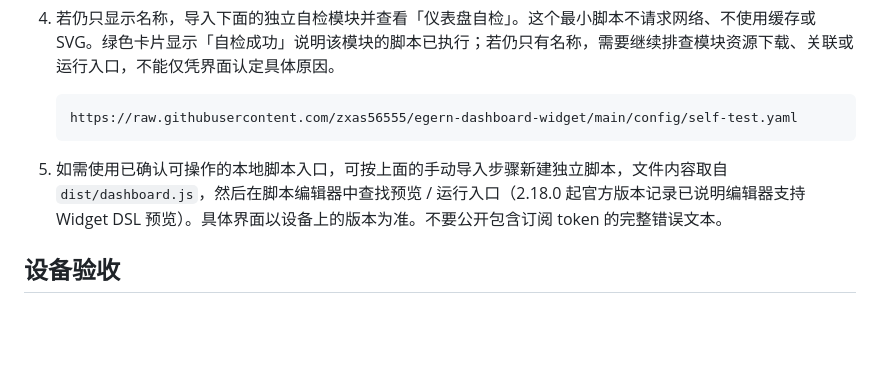
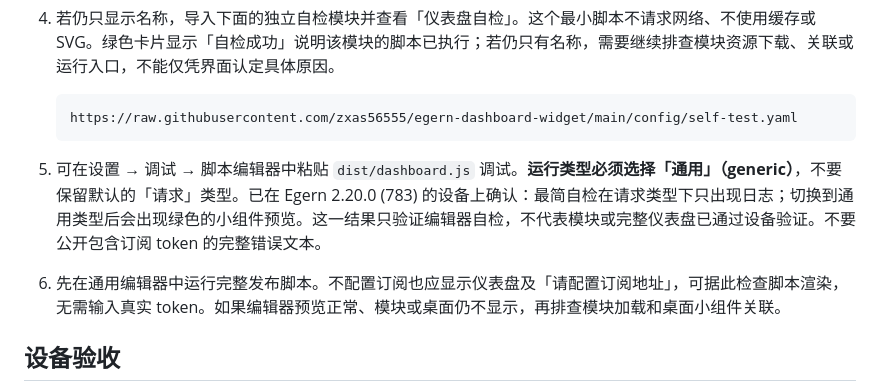
Before and after one commit to zxas56555/egern-dashboard-widget, a Markdown page: README.md, the part around the change. Rendered like a GitHub page; blank space fills up the shorter version.

Commit message:
Document verified generic-mode widget debugging workflow

````diff
--- a/README.md
+++ b/README.md
@@ -84,7 +84,8 @@ npm run preview
    https://raw.githubusercontent.com/zxas56555/egern-dashboard-widget/main/config/self-test.yaml
    ```
 
-5. 如需使用已确认可操作的本地脚本入口，可按上面的手动导入步骤新建独立脚本，文件内容取自 `dist/dashboard.js`，然后在脚本编辑器中查找预览 / 运行入口（2.18.0 起官方版本记录已说明编辑器支持 Widget DSL 预览）。具体界面以设备上的版本为准。不要公开包含订阅 token 的完整错误文本。
+5. 可在设置 → 调试 → 脚本编辑器中粘贴 `dist/dashboard.js` 调试。**运行类型必须选择「通用」（generic）**，不要保留默认的「请求」类型。已在 Egern 2.20.0 (783) 的设备上确认：最简自检在请求类型下只出现日志；切换到通用类型后会出现绿色的小组件预览。这一结果只验证编辑器自检，不代表模块或完整仪表盘已通过设备验证。不要公开包含订阅 token 的完整错误文本。
+6. 先在通用编辑器中运行完整发布脚本。不配置订阅也应显示仪表盘及「请配置订阅地址」，可据此检查脚本渲染，无需输入真实 token。如果编辑器预览正常、模块或桌面仍不显示，再排查模块加载和桌面小组件关联。
 
 ## 设备验收
 
````
